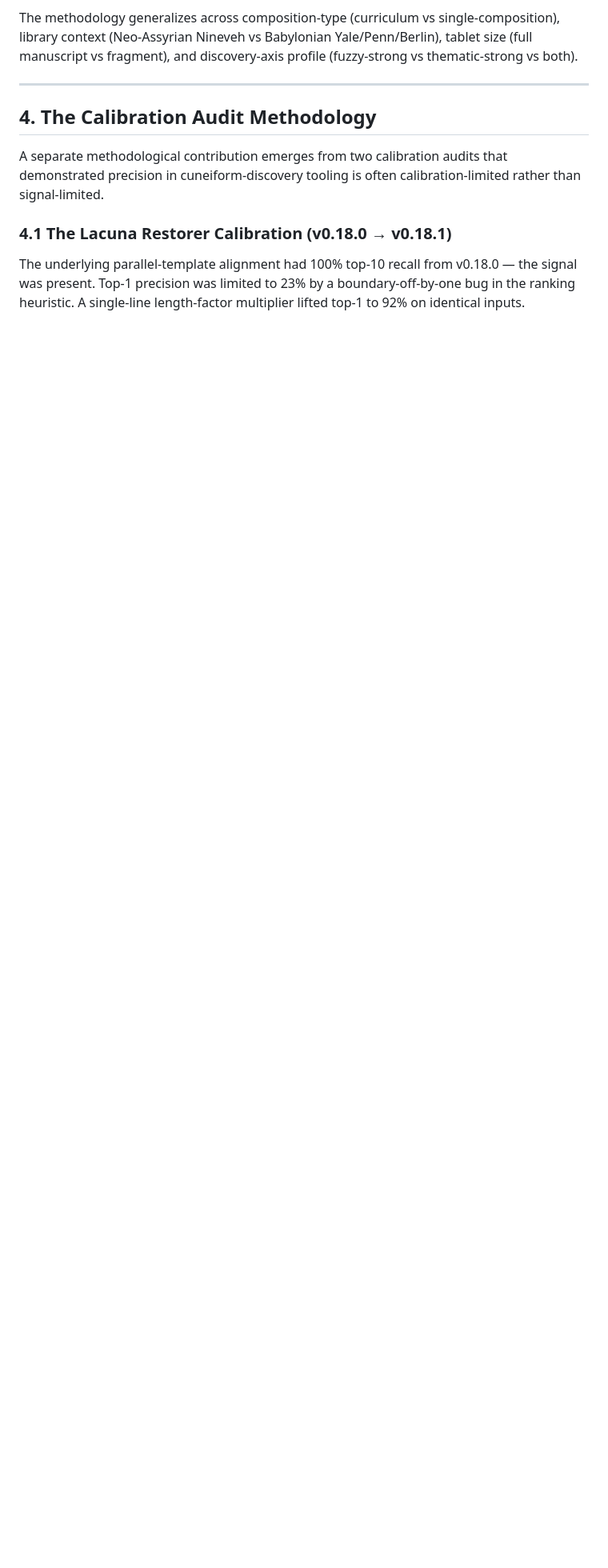
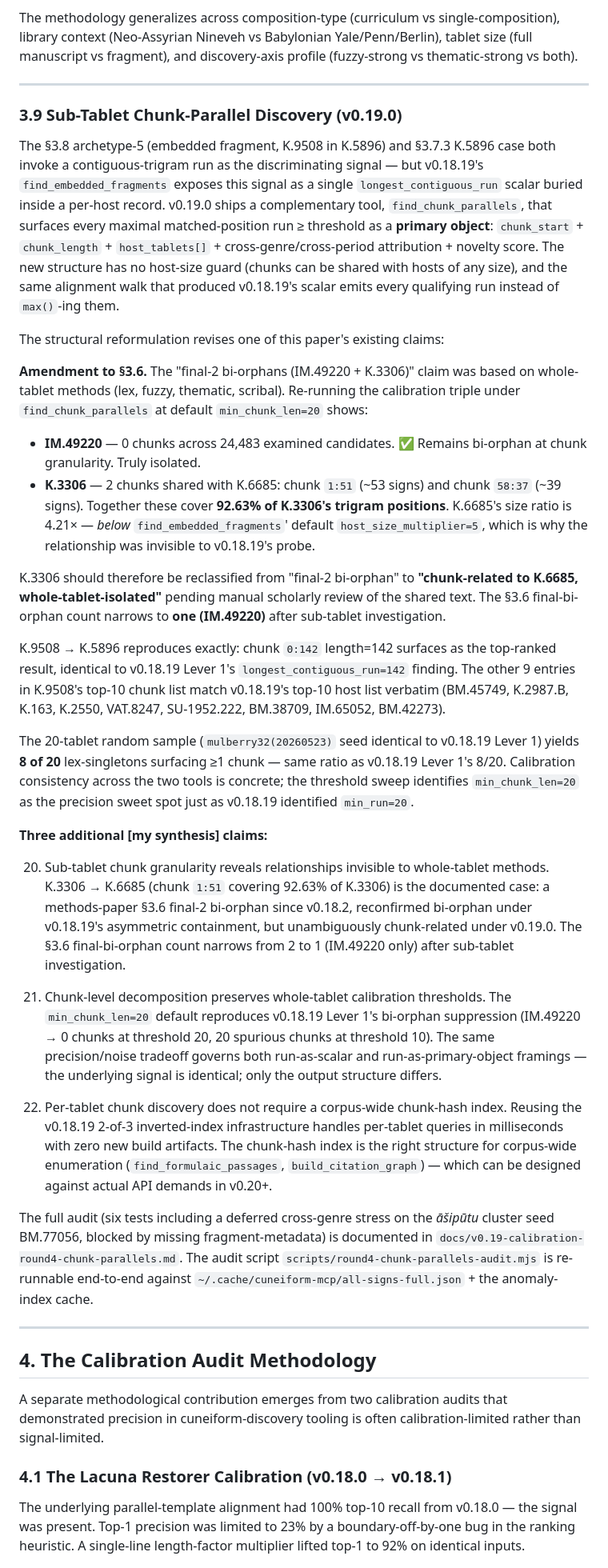
Before and after one commit to Hugegreencandle/cuneiform-mcp, a Markdown page: docs/methods-paper-cdlj-submission.md, the part around the change. Shown at 80% size. GitHub-like rendering; blank space fills up the shorter version.

```diff
--- a/docs/methods-paper-cdlj-submission.md
+++ b/docs/methods-paper-cdlj-submission.md
@@ -303,6 +303,35 @@ The methodology generalizes across composition-type (curriculum vs single-compos
 
 ---
 
+### 3.9 Sub-Tablet Chunk-Parallel Discovery (v0.19.0)
+
+The §3.8 archetype-5 (embedded fragment, K.9508 in K.5896) and §3.7.3 K.5896 case both invoke a contiguous-trigram run as the discriminating signal — but v0.18.19's `find_embedded_fragments` exposes this signal as a single `longest_contiguous_run` scalar buried inside a per-host record. v0.19.0 ships a complementary tool, `find_chunk_parallels`, that surfaces every maximal matched-position run ≥ threshold as a **primary object**: `chunk_start` + `chunk_length` + `host_tablets[]` + cross-genre/cross-period attribution + novelty score. The new structure has no host-size guard (chunks can be shared with hosts of any size), and the same alignment walk that produced v0.18.19's scalar emits every qualifying run instead of `max()`-ing them.
+
+The structural reformulation revises one of this paper's existing claims:
+
+**Amendment to §3.6.** The "final-2 bi-orphans (IM.49220 + K.3306)" claim was based on whole-tablet methods (lex, fuzzy, thematic, scribal). Re-running the calibration triple under `find_chunk_parallels` at default `min_chunk_len=20` shows:
+
+- **IM.49220** — 0 chunks across 24,483 examined candidates. ✅ Remains bi-orphan at chunk granularity. Truly isolated.
+- **K.3306** — 2 chunks shared with K.6685: chunk `1:51` (~53 signs) and chunk `58:37` (~39 signs). Together these cover **92.63% of K.3306's trigram positions**. K.6685's size ratio is 4.21× — *below* `find_embedded_fragments`' default `host_size_multiplier=5`, which is why the relationship was invisible to v0.18.19's probe.
+
+K.3306 should therefore be reclassified from "final-2 bi-orphan" to **"chunk-related to K.6685, whole-tablet-isolated"** pending manual scholarly review of the shared text. The §3.6 final-bi-orphan count narrows to **one (IM.49220)** after sub-tablet investigation.
+
+K.9508 → K.5896 reproduces exactly: chunk `0:142` length=142 surfaces as the top-ranked result, identical to v0.18.19 Lever 1's `longest_contiguous_run=142` finding. The other 9 entries in K.9508's top-10 chunk list match v0.18.19's top-10 host list verbatim (BM.45749, K.2987.B, K.163, K.2550, VAT.8247, SU-1952.222, BM.38709, IM.65052, BM.42273).
+
+The 20-tablet random sample (`mulberry32(20260523)` seed identical to v0.18.19 Lever 1) yields **8 of 20** lex-singletons surfacing ≥1 chunk — same ratio as v0.18.19 Lever 1's 8/20. Calibration consistency across the two tools is concrete; the threshold sweep identifies `min_chunk_len=20` as the precision sweet spot just as v0.18.19 identified `min_run=20`.
+
+**Three additional [my synthesis] claims:**
+
+20. Sub-tablet chunk granularity reveals relationships invisible to whole-tablet methods. K.3306 → K.6685 (chunk `1:51` covering 92.63% of K.3306) is the documented case: a methods-paper §3.6 final-2 bi-orphan since v0.18.2, reconfirmed bi-orphan under v0.18.19's asymmetric containment, but unambiguously chunk-related under v0.19.0. The §3.6 final-bi-orphan count narrows from 2 to 1 (IM.49220 only) after sub-tablet investigation.
+
+21. Chunk-level decomposition preserves whole-tablet calibration thresholds. The `min_chunk_len=20` default reproduces v0.18.19 Lever 1's bi-orphan suppression (IM.49220 → 0 chunks at threshold 20, 20 spurious chunks at threshold 10). The same precision/noise tradeoff governs both run-as-scalar and run-as-primary-object framings — the underlying signal is identical; only the output structure differs.
+
+22. Per-tablet chunk discovery does not require a corpus-wide chunk-hash index. Reusing the v0.18.19 2-of-3 inverted-index infrastructure handles per-tablet queries in milliseconds with zero new build artifacts. The chunk-hash index is the right structure for corpus-wide enumeration (`find_formulaic_passages`, `build_citation_graph`) — which can be designed against actual API demands in v0.20+.
+
+The full audit (six tests including a deferred cross-genre stress on the *āšipūtu* cluster seed BM.77056, blocked by missing fragment-metadata) is documented in `docs/v0.19-calibration-round4-chunk-parallels.md`. The audit script `scripts/round4-chunk-parallels-audit.mjs` is re-runnable end-to-end against `~/.cache/cuneiform-mcp/all-signs-full.json` + the anomaly-index cache.
+
+---
+
 ## 4. The Calibration Audit Methodology
 
 A separate methodological contribution emerges from two calibration audits that demonstrated precision in cuneiform-discovery tooling is often calibration-limited rather than signal-limited.
```
Also changed, not shown: RELEASE-v0.19.md (added, +77 -0 lines).
